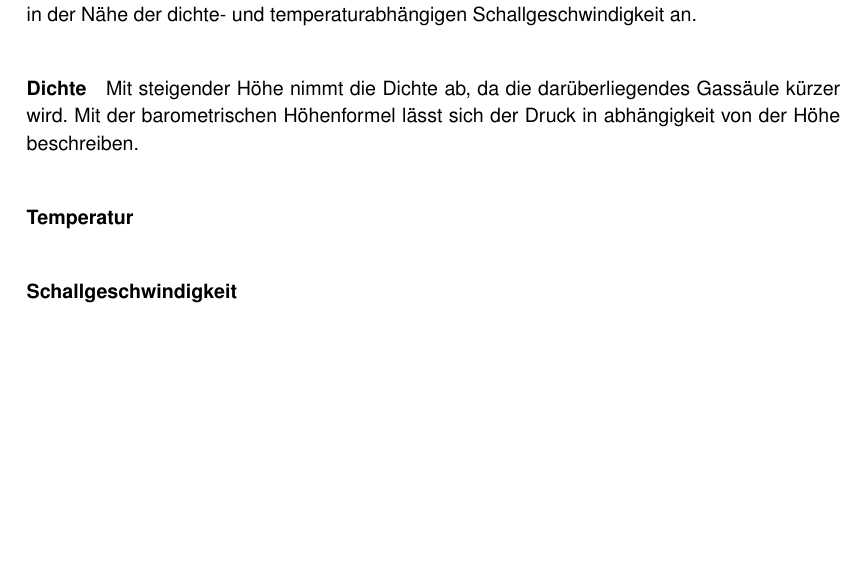
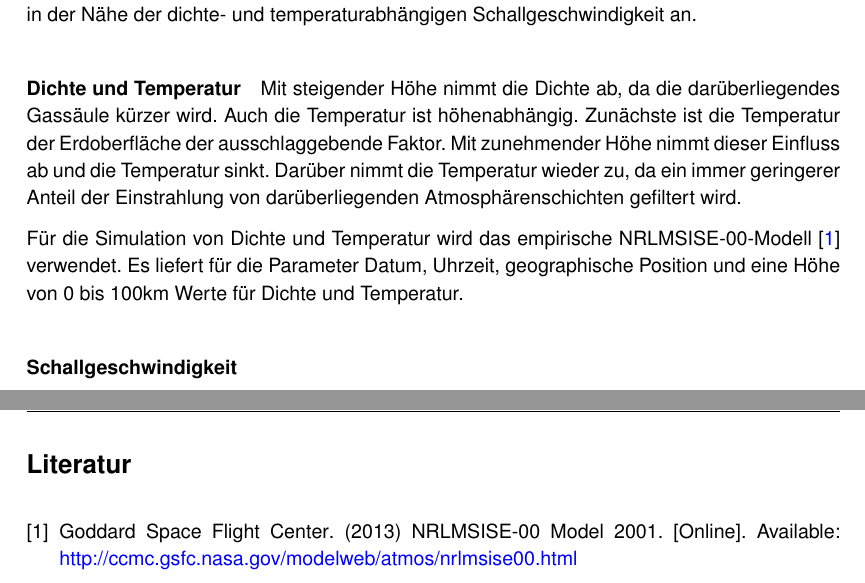
Before and after one commit to hamburger1984/MT_Jump, a LaTeX document (ausarbeitung/ausarbeitung.tex, which reads ausarbeitung/kapitel/modellierung.tex): part of page 5 of 5 before the commit and two parts of pages 5 and 6 of 6 after it, the two joined at a grey line, cut so that both start at the same text, the shorter picture padded with empty space. Compiled offline with pdfLaTeX; an older LaTeX class or package is replaced by its successor.

Commit message:
using.. MRLMSISE-00

```diff
--- a/ausarbeitung/kapitel/modellierung.tex
+++ b/ausarbeitung/kapitel/modellierung.tex
@@ -63,12 +63,15 @@ Die Dichte der Atmosphäre ist höhenabhängig.
 Die Widerstandsfläche ändert sich bei Öffnung des Fallschirms.
 Weiterhin steigt die Widerstandsfläche in der Nähe der dichte- und temperaturabhängigen Schallgeschwindigkeit an.
 
-\paragraph{Dichte}
+\paragraph{Dichte und Temperatur}
 Mit steigender Höhe nimmt die Dichte ab, da die darüberliegendes Gassäule kürzer wird.
-Mit der barometrischen Höhenformel lässt sich der Druck in abhängigkeit von der Höhe beschreiben.
+Auch die Temperatur ist höhenabhängig.
+Zunächste ist die Temperatur der Erdoberfläche der ausschlaggebende Faktor.
+Mit zunehmender Höhe nimmt dieser Einfluss ab und die Temperatur sinkt.
+Darüber nimmt die Temperatur wieder zu, da ein immer geringerer Anteil der Einstrahlung von darüberliegenden Atmosphärenschichten gefiltert wird.
+
+Für die Simulation von Dichte und Temperatur wird das empirische NRLMSISE-00-Modell~\cite{nrlmsise00:goddardspaceflightcenter} verwendet.
+Es liefert für die Parameter Datum, Uhrzeit, geographische Position und eine Höhe von 0 bis 100km Werte für Dichte und Temperatur.
 
 
-
-\paragraph{Temperatur}
-
 \paragraph{Schallgeschwindigkeit}
```
Also changed, not shown: ausarbeitung/ausarbeitung.tex (+2 -2 lines), ausarbeitung/literatur/literatur2.bib (+6 -0 lines).
